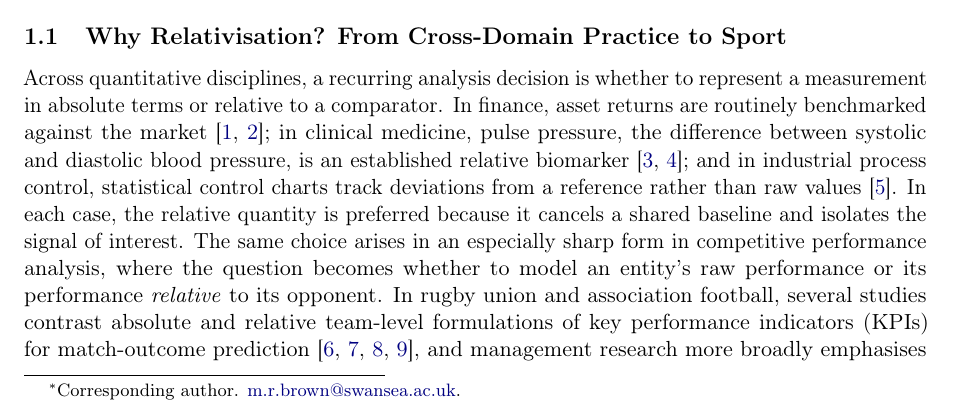
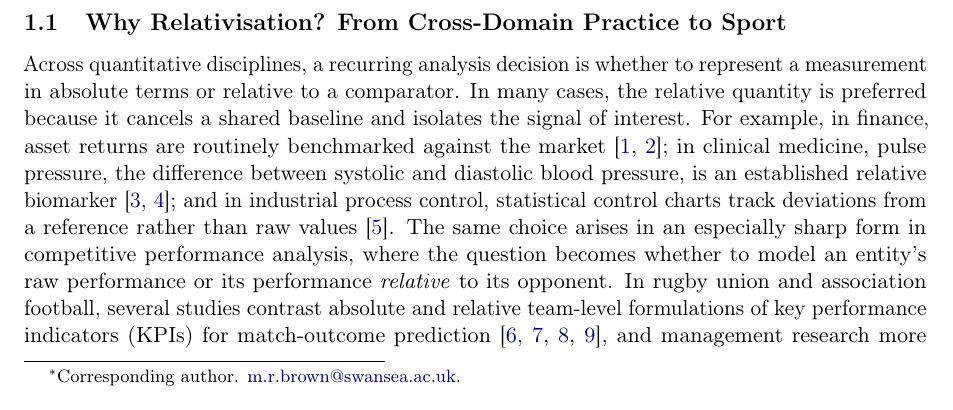
Before and after one commit to AroundInteger/pef-empirical, a LaTeX paper (main.tex, which reads sections/introduction.tex): part of page 1 of 44, cut so that both start at the same text. Compiled offline with pdfLaTeX.

Commit message:
Reorder Introduction opening: rationale before examples.
State baseline-cancellation logic first, then illustrate with finance,
medicine, and process control; soften to "in many cases".

Co-authored-by: Cursor <cursoragent@cursor.com>

```diff
--- a/sections/introduction.tex
+++ b/sections/introduction.tex
@@ -2,7 +2,7 @@
 
 \subsection{Why Relativisation? From Cross-Domain Practice to Sport}
 
-Across quantitative disciplines, a recurring analysis decision is whether to represent a measurement in absolute terms or relative to a comparator. In finance, asset returns are routinely benchmarked against the market \parencite{sharpe1966,fama1970}; in clinical medicine, pulse pressure, the difference between systolic and diastolic blood pressure, is an established relative biomarker \parencite{franklin1999,blacher1999}; and in industrial process control, statistical control charts track deviations from a reference rather than raw values \parencite{openml752bosch}. In each case, the relative quantity is preferred because it cancels a shared baseline and isolates the signal of interest. The same choice arises in an especially sharp form in competitive performance analysis, where the question becomes whether to model an entity's raw performance or its performance \emph{relative} to its opponent. In rugby union and association football, several studies contrast absolute and relative team-level formulations of key performance indicators (KPIs) for match-outcome prediction \parencite{bennett2019descriptive,bennett2021predicting,scott2023urc,scott2023womens}, and management research more broadly emphasises that competitive benchmarking shifts attention from absolute totals to relative performance \parencite{keiningham2015}. These studies typically assess KPIs by building match-outcome classifiers---most commonly logistic regression---from team-level features, evaluated by cross-validated predictive accuracy \parencite{dixon1997,berrar2019}. Quantitative international sports ratings illustrate the same long-standing reliance on structured comparison under common rules \parencite{stefani2011}. The reported gains run in both directions: relative formulations improve accuracy in the United Rugby Championship \parencite{scott2023urc} but show no significant improvement over absolute features in international women's rugby \parencite{scott2023womens}. The central question of this paper is therefore simple to state: \emph{why does relativisation of some KPIs improve outcome prediction, while for others it does not?}
+Across quantitative disciplines, a recurring analysis decision is whether to represent a measurement in absolute terms or relative to a comparator. In many cases, the relative quantity is preferred because it cancels a shared baseline and isolates the signal of interest. For example, in finance, asset returns are routinely benchmarked against the market \parencite{sharpe1966,fama1970}; in clinical medicine, pulse pressure, the difference between systolic and diastolic blood pressure, is an established relative biomarker \parencite{franklin1999,blacher1999}; and in industrial process control, statistical control charts track deviations from a reference rather than raw values \parencite{openml752bosch}. The same choice arises in an especially sharp form in competitive performance analysis, where the question becomes whether to model an entity's raw performance or its performance \emph{relative} to its opponent. In rugby union and association football, several studies contrast absolute and relative team-level formulations of key performance indicators (KPIs) for match-outcome prediction \parencite{bennett2019descriptive,bennett2021predicting,scott2023urc,scott2023womens}, and management research more broadly emphasises that competitive benchmarking shifts attention from absolute totals to relative performance \parencite{keiningham2015}. These studies typically assess KPIs by building match-outcome classifiers---most commonly logistic regression---from team-level features, evaluated by cross-validated predictive accuracy \parencite{dixon1997,berrar2019}. Quantitative international sports ratings illustrate the same long-standing reliance on structured comparison under common rules \parencite{stefani2011}. The reported gains run in both directions: relative formulations improve accuracy in the United Rugby Championship \parencite{scott2023urc} but show no significant improvement over absolute features in international women's rugby \parencite{scott2023womens}. The central question of this paper is therefore simple to state: \emph{why does relativisation of some KPIs improve outcome prediction, while for others it does not?}
 
 Underlying this question is an apparent paradox. The baseline-cancellation rationale above presumes that differencing reduces noise. Yet when two competitors are negatively associated---one performs well precisely when the other performs poorly---the difference can have \emph{larger} variance than either raw measurement, which classical reasoning treats as harmful to inference. Practitioners nonetheless observe that relative features can predict better in exactly these competitive settings. How can a feature with higher variance carry more predictive information? Answering this requires returning to the statistical principle that underlies relativisation.
 
```
